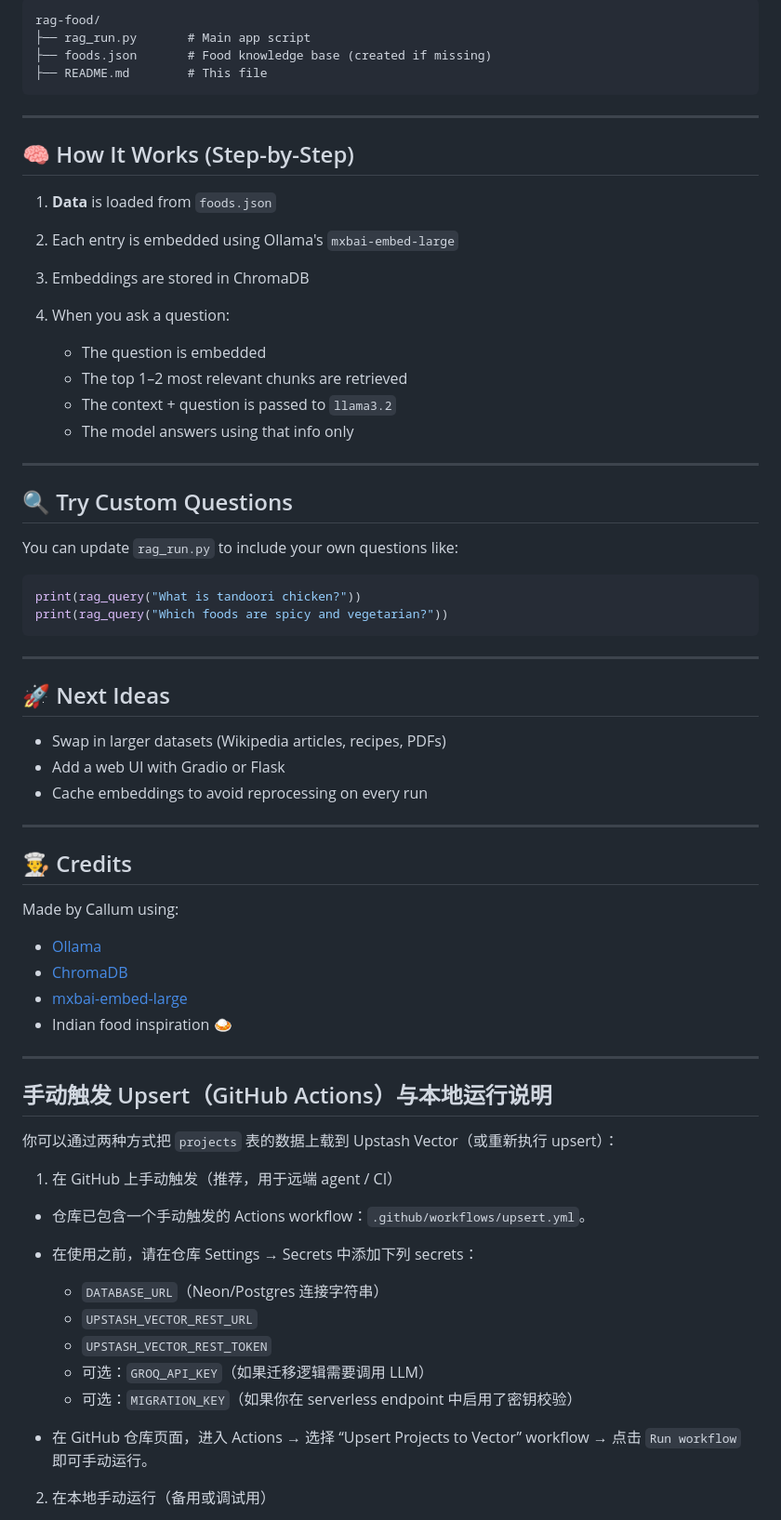
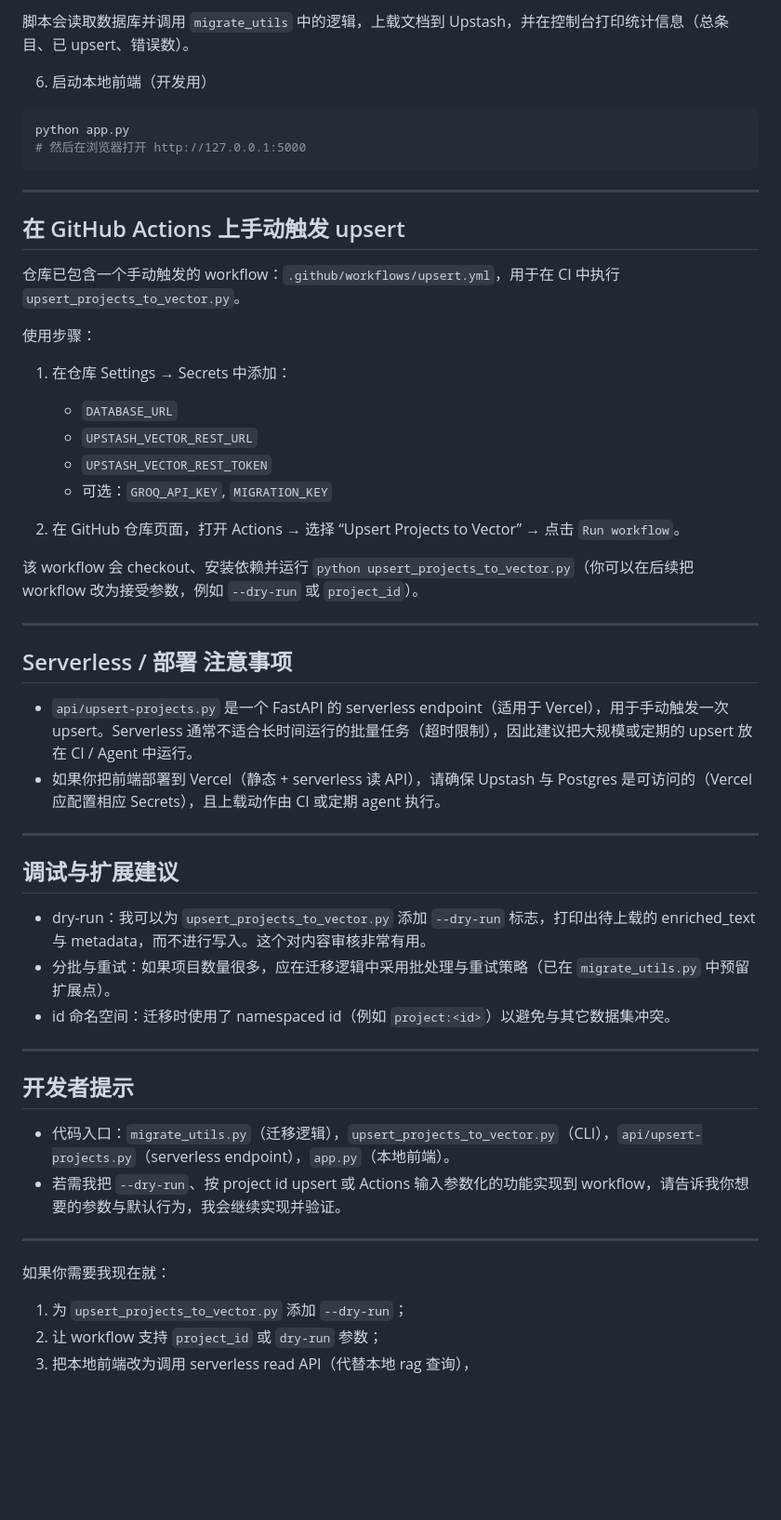
Before and after one commit to Jiangye-Song/resume-agent, a Markdown page: README.md, the part around the change printed below. Shown: that part at 93% size. Drawn GitHub-style; blank space fills up the shorter version.

````diff
--- a/README.md
+++ b/README.md
@@ -96,71 +70,59 @@ If it's the first time, it will:
 ```
-rag-food/
-├── rag_run.py       # Main app script
-├── foods.json       # Food knowledge base (created if missing)
-├── README.md        # This file
+
+脚本会读取数据库并调用 `migrate_utils` 中的逻辑，上载文档到 Upstash，并在控制台打印统计信息（总条目、已 upsert、错误数）。
+
+6. 启动本地前端（开发用）
+
+```powershell
+python app.py
+# 然后在浏览器打开 http://127.0.0.1:5000
 ```
 
 ---
 
-## 🧠 How It Works (Step-by-Step)
+## 在 GitHub Actions 上手动触发 upsert
 
-1. **Data** is loaded from `foods.json`
-2. Each entry is embedded using Ollama's `mxbai-embed-large`
-3. Embeddings are stored in ChromaDB
-4. When you ask a question:
+仓库已包含一个手动触发的 workflow：`.github/workflows/upsert.yml`，用于在 CI 中执行 `upsert_projects_to_vector.py`。
 
-   * The question is embedded
-   * The top 1–2 most relevant chunks are retrieved
-   * The context + question is passed to `llama3.2`
-   * The model answers using that info only
+使用步骤：
+
+1. 在仓库 Settings → Secrets 中添加：
+   - `DATABASE_URL`
+   - `UPSTASH_VECTOR_REST_URL`
+   - `UPSTASH_VECTOR_REST_TOKEN`
+   - 可选：`GROQ_API_KEY`, `MIGRATION_KEY`
+
+2. 在 GitHub 仓库页面，打开 Actions → 选择 “Upsert Projects to Vector” → 点击 `Run workflow`。
+
+该 workflow 会 checkout、安装依赖并运行 `python upsert_projects_to_vector.py`（你可以在后续把 workflow 改为接受参数，例如 `--dry-run` 或 `project_id`）。
 
 ---
 
-## 🔍 Try Custom Questions
+## Serverless / 部署 注意事项
 
-You can update `rag_run.py` to include your own questions like:
-
-```python
-print(rag_query("What is tandoori chicken?"))
-print(rag_query("Which foods are spicy and vegetarian?"))
-```
+- `api/upsert-projects.py` 是一个 FastAPI 的 serverless endpoint（适用于 Vercel），用于手动触发一次 upsert。Serverless 通常不适合长时间运行的批量任务（超时限制），因此建议把大规模或定期的 upsert 放在 CI / Agent 中运行。
+- 如果你把前端部署到 Vercel（静态 + serverless 读 API），请确保 Upstash 与 Postgres 是可访问的（Vercel 应配置相应 Secrets），且上载动作由 CI 或定期 agent 执行。
 
 ---
 
-## 🚀 Next Ideas
+## 调试与扩展建议
 
-* Swap in larger datasets (Wikipedia articles, recipes, PDFs)
-* Add a web UI with Gradio or Flask
-* Cache embeddings to avoid reprocessing on every run
+- dry-run：我可以为 `upsert_projects_to_vector.py` 添加 `--dry-run` 标志，打印出待上载的 enriched_text 与 metadata，而不进行写入。这个对内容审核非常有用。
+- 分批与重试：如果项目数量很多，应在迁移逻辑中采用批处理与重试策略（已在 `migrate_utils.py` 中预留扩展点）。
+- id 命名空间：迁移时使用了 namespaced id（例如 `project:<id>`）以避免与其它数据集冲突。
 
 ---
 
-## 👨‍🍳 Credits
+## 开发者提示
 
-Made by Callum using:
-
-* [Ollama](https://ollama.com)
-* [ChromaDB](https://www.trychroma.com)
-* [mxbai-embed-large](https://ollama.com/library/mxbai-embed-large)
-* Indian food inspiration 🍛
+- 代码入口：`migrate_utils.py`（迁移逻辑），`upsert_projects_to_vector.py`（CLI），`api/upsert-projects.py`（serverless endpoint），`app.py`（本地前端）。
+- 若需我把 `--dry-run`、按 project id upsert 或 Actions 输入参数化的功能实现到 workflow，请告诉我你想要的参数与默认行为，我会继续实现并验证。
 
 ---
 
-## 手动触发 Upsert（GitHub Actions）与本地运行说明
+如果你需要我现在就：
 
-你可以通过两种方式把 `projects` 表的数据上载到 Upstash Vector（或重新执行 upsert）：
+1) 为 `upsert_projects_to_vector.py` 添加 `--dry-run`；
+2) 让 workflow 支持 `project_id` 或 `dry-run` 参数；
+3) 把本地前端改为调用 serverless read API（代替本地 rag 查询），
 
-1) 在 GitHub 上手动触发（推荐，用于远端 agent / CI）
-
-- 仓库已包含一个手动触发的 Actions workflow：`.github/workflows/upsert.yml`。
-- 在使用之前，请在仓库 Settings → Secrets 中添加下列 secrets：
-  - `DATABASE_URL`（Neon/Postgres 连接字符串）
-  - `UPSTASH_VECTOR_REST_URL`
-  - `UPSTASH_VECTOR_REST_TOKEN`
-  - 可选：`GROQ_API_KEY`（如果迁移逻辑需要调用 LLM）
-  - 可选：`MIGRATION_KEY`（如果你在 serverless endpoint 中启用了密钥校验）
-
-- 在 GitHub 仓库页面，进入 Actions → 选择 “Upsert Projects to Vector” workflow → 点击 `Run workflow` 即可手动运行。
-
-2) 在本地手动运行（备用或调试用）
-
````
Also changed, not shown: other parts of README.md (+53 -97 lines).
